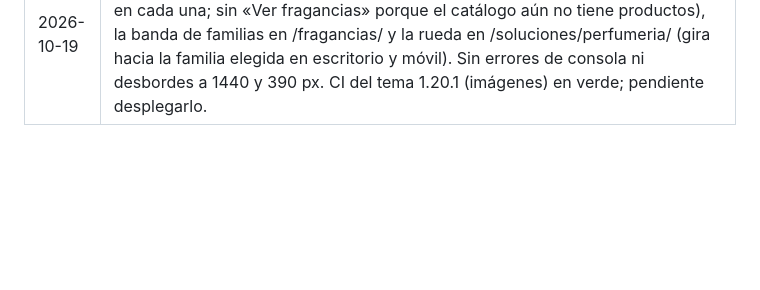
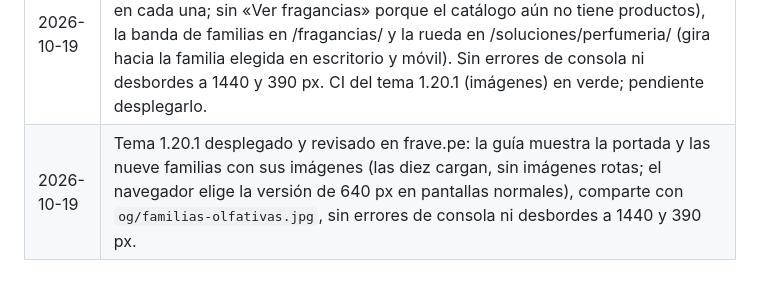
Before and after one commit to MaycolPGR-aduch/Frave-theme, a Markdown page: PLAN_WEB_CORPORATIVA.md, the part around the change. GitHub-like rendering; blank space fills up the shorter version.

Commit message:
Plan: imágenes de la guía revisadas en producción
Co-Authored-By: Claude Opus 5.5 <noreply@anthropic.com>

```diff
--- a/PLAN_WEB_CORPORATIVA.md
+++ b/PLAN_WEB_CORPORATIVA.md
@@ -361,3 +361,4 @@ Se puede construir con textos de ejemplo marcados; para publicar hace falta:
 | 2026-10-19 | «Gira la rueda de los aromas» en Soluciones → Perfumería (tema 1.20.0): sección sobre azul marino con un anillo de las nueve familias en sus colores; al elegir una (clic, toque o flechas del teclado) el anillo gira para ponerla frente a su ficha —a la derecha en escritorio, abajo en móvil—, el centro muestra su nombre y la ficha cuenta su papel en la perfumería, notas, lo que transmite y enlaces a la guía y al catálogo. Lista de pestañas accesible, sin giro con movimiento reducido y con todas las fichas visibles sin JavaScript. Evidencia: capturas a 1440 y 390 px antes y después de girar, sin desbordes ni errores de consola; axe WCAG 2.2 AA sin avisos en Perfumería (escritorio y móvil); PHPCS, ESLint; Playwright con 2 pruebas nuevas de la rueda. |
 | 2026-10-19 | Tema 1.20.0 desplegado en Hostinger. Imágenes de la guía de familias olfativas integradas (tema 1.20.1): portada y nueve familias generadas con `recursos-graficos/familias-olfativas/PROMPTS.md` (mismo frasco genérico, luz y ángulo; fondo del color de cada familia), revisadas sin textos ni logotipos y con el grupo en la parte baja para el recorte en arco. En `assets/media/familias/` a 1080 × 1350 (59–97 KB) y 640 × 800 (25–40 KB); imagen para compartir `og/familias-olfativas.jpg` (1200 × 630, 121 KB). Evidencia: capturas a 1440 y 390 px sin desbordes ni errores. frave.pe muestra a los visitantes «Frave is under maintenance», así que la revisión en producción queda pendiente del enlace privado. La guía aún no se creó en producción: `wp eval-file` debe ejecutarse desde `~/domains/frave.pe/public_html`. |
 | 2026-10-19 | Guía creada en producción y modo mantenimiento desactivado: revisadas en frave.pe /fragancias/familias-olfativas/ (nueve familias, «Cotizar fragancias …» en cada una; sin «Ver fragancias» porque el catálogo aún no tiene productos), la banda de familias en /fragancias/ y la rueda en /soluciones/perfumeria/ (gira hacia la familia elegida en escritorio y móvil). Sin errores de consola ni desbordes a 1440 y 390 px. CI del tema 1.20.1 (imágenes) en verde; pendiente desplegarlo. |
+| 2026-10-19 | Tema 1.20.1 desplegado y revisado en frave.pe: la guía muestra la portada y las nueve familias con sus imágenes (las diez cargan, sin imágenes rotas; el navegador elige la versión de 640 px en pantallas normales), comparte con `og/familias-olfativas.jpg`, sin errores de consola ni desbordes a 1440 y 390 px. |
```
